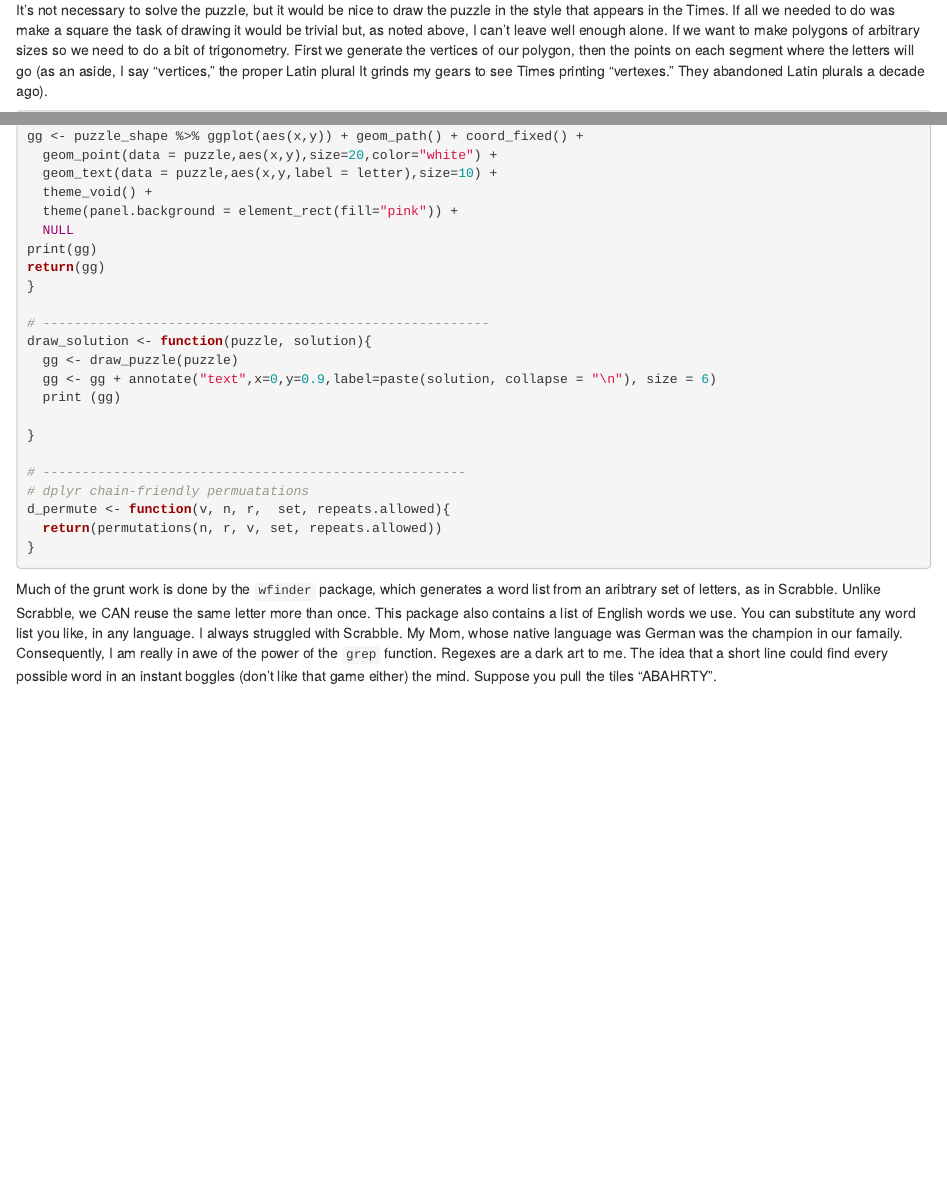
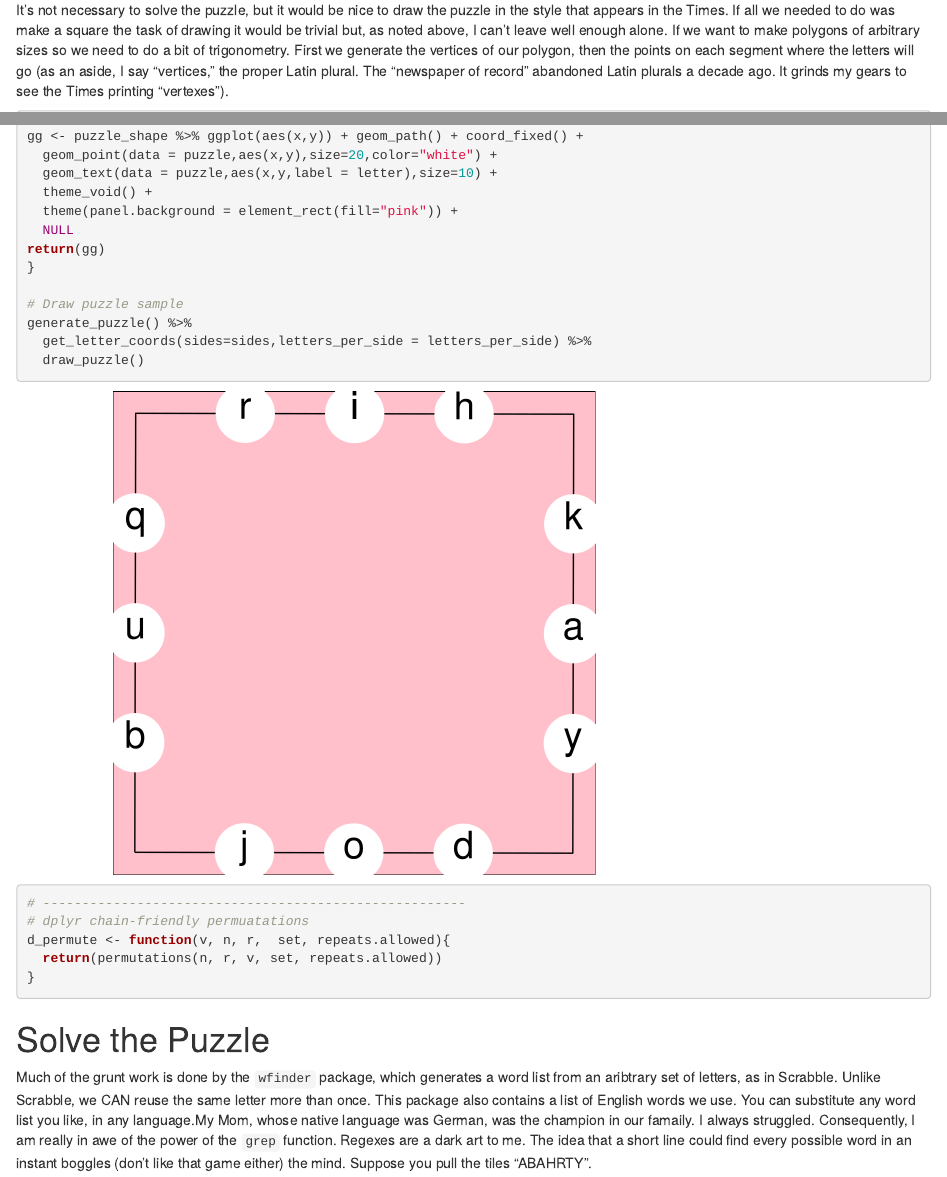
Before and after one commit to apsteinmetz/letterboxed, an R Markdown document (letterboxed.Rmd): the page in a window 1100 px wide, from 2540 px down, and a second part further down, joined at a grey line. Rendered offline with R 4.5, knitr and Pandoc, with nearby package versions; code that draws random numbers runs with fixed seeds of ours; some code elsewhere in the file could not run offline.

Commit message:
text and intermediate demos of functions

````diff
--- a/letterboxed.Rmd
+++ b/letterboxed.Rmd
@@ -82,7 +82,7 @@ We designed the generator to work with arbitrary dimensions.  Let's try 5 sides
 generate_puzzle(sides=5,letters_per_side = 2)
 ```
 
-It's not necessary to solve the puzzle, but it would be nice to draw the puzzle in the style that appears in the Times.  If all we needed to do was make a square the task of drawing it would be trivial but, as noted above, I can't leave well enough alone.  If we want to make polygons of arbitrary sizes so we need to do a bit of trigonometry.  First we generate the vertices  of our polygon, then the points on each segment where the letters will go (as an aside, I say "vertices," the proper Latin plural  It grinds my gears to see Times printing "vertexes."  They abandoned Latin plurals a decade ago).
+It's not necessary to solve the puzzle, but it would be nice to draw the puzzle in the style that appears in the Times.  If all we needed to do was make a square the task of drawing it would be trivial but, as noted above, I can't leave well enough alone.  If we want to make polygons of arbitrary sizes so we need to do a bit of trigonometry.  First we generate the vertices  of our polygon, then the points on each segment where the letters will go (as an aside, I say "vertices," the proper Latin plural.  The "newspaper of record" abandoned Latin plurals a decade ago. It grinds my gears to see the Times printing "vertexes").
 
 ```{r}
 # -------------------------------------------------------------
@@ -148,25 +148,26 @@ gg <- puzzle_shape %>% ggplot(aes(x,y)) + geom_path() + coord_fixed() +
   theme_void() +
   theme(panel.background = element_rect(fill="pink")) +
   NULL
-print(gg)
 return(gg)
 }
 
-# ---------------------------------------------------------
-draw_solution <- function(puzzle, solution){
-  gg <- draw_puzzle(puzzle)
-  gg <- gg + annotate("text",x=0,y=0.9,label=paste(solution, collapse = "\n"), size = 6)
-  print (gg)
+# Draw puzzle sample
+generate_puzzle() %>%
+  get_letter_coords(sides=sides,letters_per_side = letters_per_side) %>%
+  draw_puzzle()
+```
 
-}
-
+```{r}
 # ------------------------------------------------------
 # dplyr chain-friendly permuatations
 d_permute <- function(v, n, r,  set, repeats.allowed){
   return(permutations(n, r, v, set, repeats.allowed))
 }
 ```
-Much of the grunt work is done by the `wfinder` package, which generates a word list from an aribtrary set of letters, as in Scrabble. Unlike Scrabble, we CAN reuse the same letter more than once.  This package also contains a list of English words we use.  You can substitute any word list you like, in any language.  I always struggled with Scrabble. My Mom, whose native language was German was the champion in our famaily. Consequently, I am really in awe of the power of the `grep` function.  Regexes are a dark art to me.  The idea that a short line could find every possible word in an instant boggles (don't like that game either) the mind.  Suppose you pull the tiles "ABAHRTY".
+
+# Solve the Puzzle
+
+Much of the grunt work is done by the `wfinder` package, which generates a word list from an aribtrary set of letters, as in Scrabble. Unlike Scrabble, we CAN reuse the same letter more than once.  This package also contains a list of English words we use.  You can substitute any word list you like, in any language.My Mom, whose native language was German, was the champion in our famaily.   I always struggled. Consequently, I am really in awe of the power of the `grep` function.  Regexes are a dark art to me.  The idea that a short line could find every possible word in an instant boggles (don't like that game either) the mind.  Suppose you pull the tiles "ABAHRTY".
 
 ```{r}
 grep("^[abahrty]*$",wfindr::words.eng,value = T)
````
Also changed, not shown: letterboxed.Rmd (20 more changed lines).
